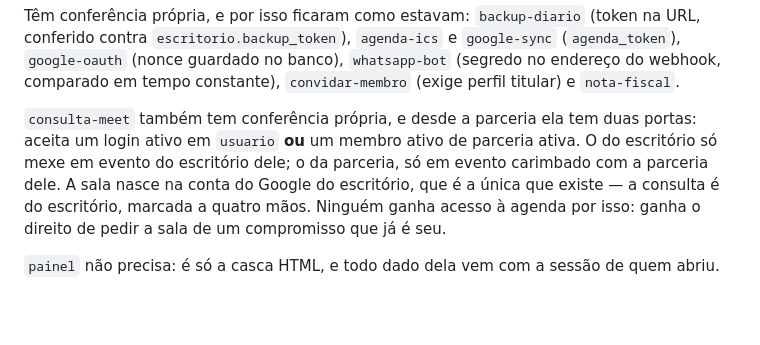
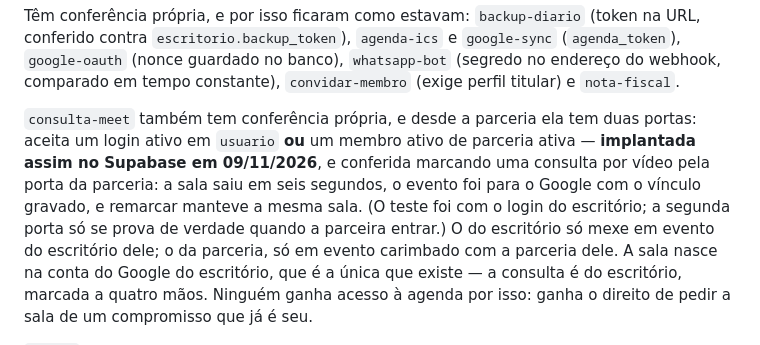
Before and after one commit to brenosilvaamorim-ctrl/sistema, a Markdown page: funcoes/LEIAME.md, the part around the change. Drawn GitHub-style; blank space fills up the shorter version.

Commit message:
funcoes/LEIAME: consulta-meet implantada com as duas portas
Registra a data e o que foi conferido, como os outros registros deste arquivo —
e também o limite do teste: foi com o login do escritório, então a porta da
parceria só se prova de verdade quando a parceira entrar.

Co-Authored-By: Claude Opus 5 <noreply@anthropic.com>

```diff
--- a/funcoes/LEIAME.md
+++ b/funcoes/LEIAME.md
@@ -69,7 +69,11 @@ conferido contra `escritorio.backup_token`), `agenda-ics` e `google-sync` (`agen
 comparado em tempo constante), `convidar-membro` (exige perfil titular) e `nota-fiscal`.
 
 `consulta-meet` também tem conferência própria, e desde a parceria ela tem duas portas: aceita
-um login ativo em `usuario` **ou** um membro ativo de parceria ativa. O do escritório só mexe em
+um login ativo em `usuario` **ou** um membro ativo de parceria ativa — **implantada assim no
+Supabase em 09/11/2026**, e conferida marcando uma consulta por vídeo pela porta da parceria: a
+sala saiu em seis segundos, o evento foi para o Google com o vínculo gravado, e remarcar manteve
+a mesma sala. (O teste foi com o login do escritório; a segunda porta só se prova de verdade
+quando a parceira entrar.) O do escritório só mexe em
 evento do escritório dele; o da parceria, só em evento carimbado com a parceria dele. A sala
 nasce na conta do Google do escritório, que é a única que existe — a consulta é do escritório,
 marcada a quatro mãos. Ninguém ganha acesso à agenda por isso: ganha o direito de pedir a sala
```
